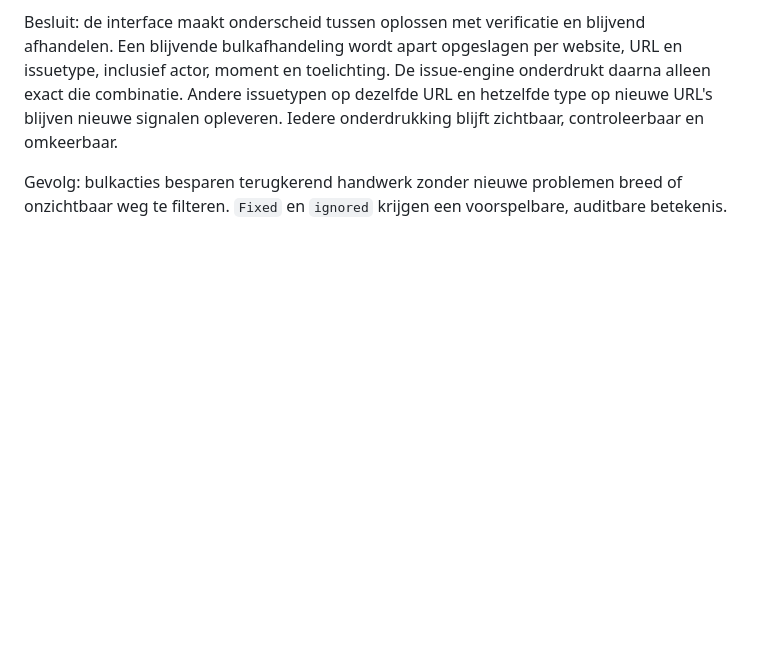
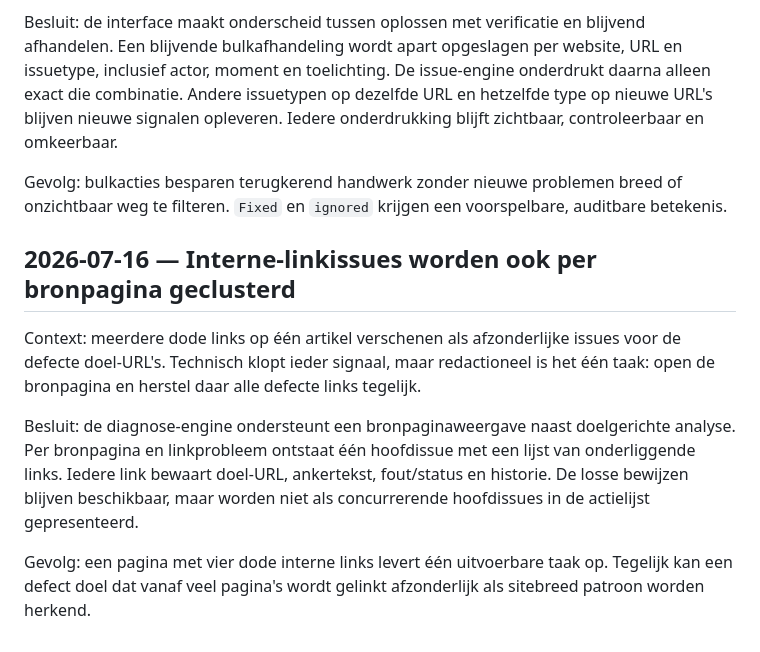
Before and after one commit to maurits-olylo/seotool, a Markdown page: docs/decisions.md, the part around the change. Rendered like a GitHub page; blank space fills up the shorter version.

Commit message:
docs: plan source-page issue clustering

```diff
--- a/docs/decisions.md
+++ b/docs/decisions.md
@@ -288,3 +288,17 @@ Iedere onderdrukking blijft zichtbaar, controleerbaar en omkeerbaar.
 
 Gevolg: bulkacties besparen terugkerend handwerk zonder nieuwe problemen breed of onzichtbaar weg
 te filteren. `Fixed` en `ignored` krijgen een voorspelbare, auditbare betekenis.
+
+## 2026-07-16 — Interne-linkissues worden ook per bronpagina geclusterd
+
+Context: meerdere dode links op één artikel verschenen als afzonderlijke issues voor de defecte
+doel-URL's. Technisch klopt ieder signaal, maar redactioneel is het één taak: open de bronpagina en
+herstel daar alle defecte links tegelijk.
+
+Besluit: de diagnose-engine ondersteunt een bronpaginaweergave naast doelgerichte analyse. Per
+bronpagina en linkprobleem ontstaat één hoofdissue met een lijst van onderliggende links. Iedere
+link bewaart doel-URL, ankertekst, fout/status en historie. De losse bewijzen blijven beschikbaar,
+maar worden niet als concurrerende hoofdissues in de actielijst gepresenteerd.
+
+Gevolg: een pagina met vier dode interne links levert één uitvoerbare taak op. Tegelijk kan een
+defect doel dat vanaf veel pagina's wordt gelinkt afzonderlijk als sitebreed patroon worden herkend.
```
Also changed, not shown: docs/roadmap.md (+8 -0 lines).
